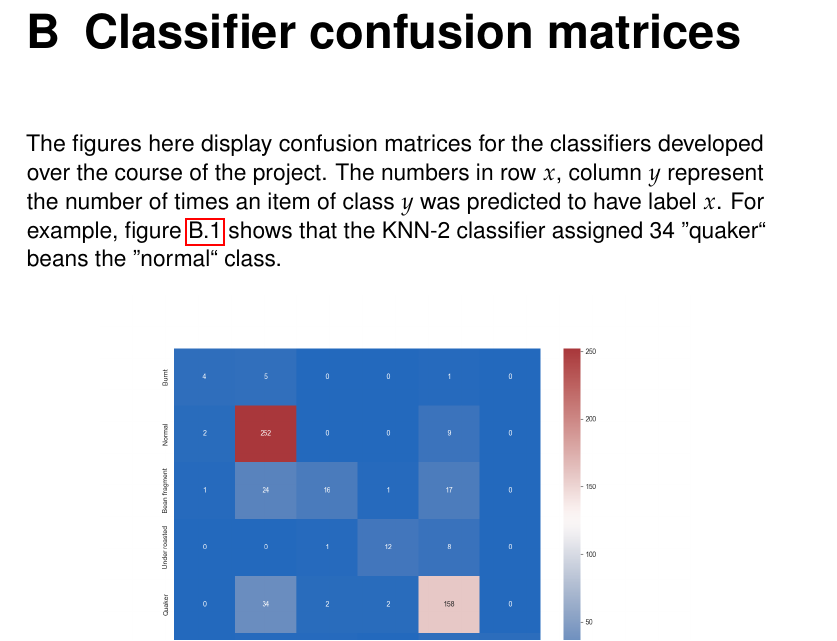
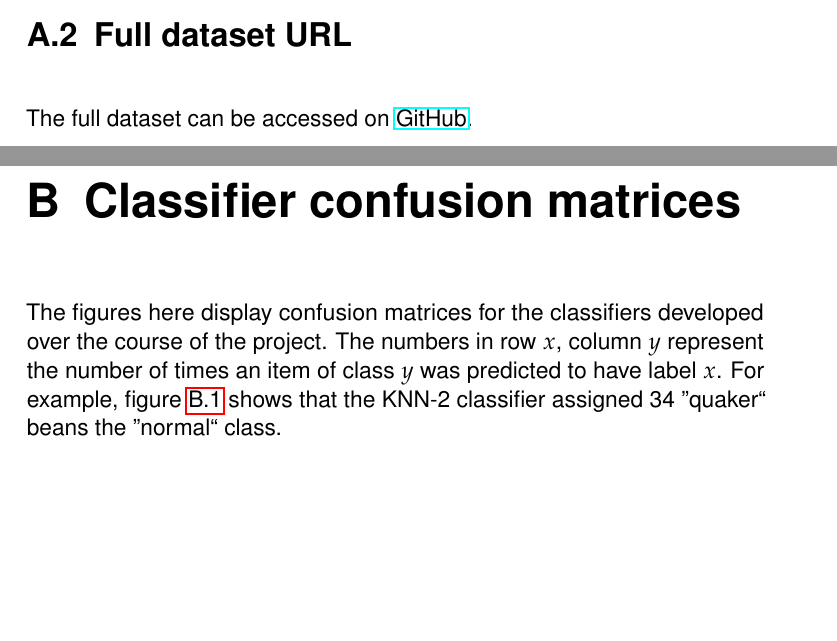
Before and after one commit to dont-text-me/PRBX-work, a LaTeX thesis (report/main.tex, which reads report/appendices/classificationExamples.tex): part of page 43 of 54 before the commit and two parts of pages 42 and 43 of 54 after it, the two joined at a grey line, cut at the place of the change, the shorter picture padded with empty space. Compiled offline with pdfLaTeX.

Commit message:
add link to dataset

```diff
--- a/report/appendices/classificationExamples.tex
+++ b/report/appendices/classificationExamples.tex
@@ -301,3 +301,7 @@ of the dataset.
 \label{sec:raw-misclassification-results}
 The raw results are available in the project submission archived folder, under the following path: \\
 \verb|implementation/misclassified_results.json|
+
+\section{Full dataset URL}
+\label{sec:full-dataset-url}
+The full dataset can be accessed on \href{https://github.com/dont-text-me/RoastedCoffeeDefectDataset}{GitHub}.
```
